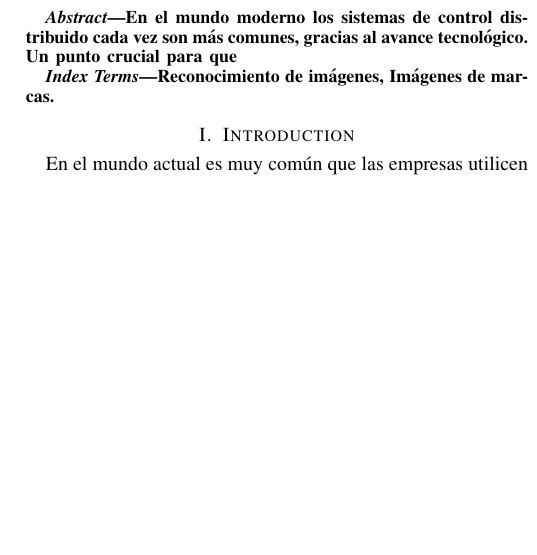
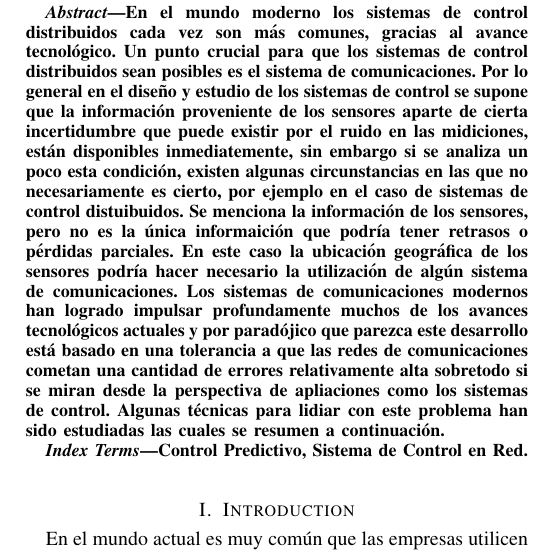
Before and after one commit to freddypesantez/Av_Control_Pred, a LaTeX paper (Latex/conference.tex): part of one column of page 1 of 2 before the commit and part of one column of page 1 of 3 after it, cut so that both start at the same text, the shorter picture padded with empty space. Compiled offline with pdfLaTeX.

Commit message:
no modificar

```diff
--- a/Latex/conference.tex
+++ b/Latex/conference.tex
@@ -36,11 +36,11 @@ freddy.pesantez@uchile.cl}
 \maketitle
 
 \begin{abstract}
-En el mundo moderno los sistemas de control distribuido cada vez son más comunes, gracias al avance tecnológico. Un punto crucial para que
+En el mundo moderno los sistemas de control distribuidos cada vez son más comunes, gracias al avance tecnológico. Un punto crucial para que  los sistemas de control distribuidos sean posibles es el sistema de comunicaciones. Por lo general en el diseño y estudio de los sistemas de control se supone que la información proveniente de los sensores aparte de cierta incertidumbre que puede existir por el ruido en las midiciones, están disponibles inmediatemente, sin embargo si se analiza un poco esta condición, existen algunas circunstancias en las que no necesariamente es cierto, por ejemplo en el caso de sistemas de control distuibuidos. Se menciona la información de los sensores, pero no es la única informaición que podría tener retrasos o pérdidas parciales. En este caso la ubicación geográfica de los sensores podría hacer necesario la utilización de algún sistema de comunicaciones. Los sistemas de comunicaciones modernos han logrado impulsar profundamente muchos de los avances tecnológicos actuales y por paradójico que parezca este desarrollo está basado en una tolerancia a que las redes de comunicaciones cometan una cantidad de errores relativamente alta sobretodo si se miran desde la perspectiva de apliaciones como los sistemas de control. Algunas técnicas para lidiar con este problema han sido estudiadas las cuales se resumen a continuación.
 \end{abstract}
 
 \begin{IEEEkeywords}
-Reconocimiento de imágenes, Imágenes de marcas.
+Control Predictivo, Sistema de Control en Red.
 \end{IEEEkeywords}
 
 \section{Introduction}
```
Also changed, not shown: Latex/conference.pdf, 3 other files.
